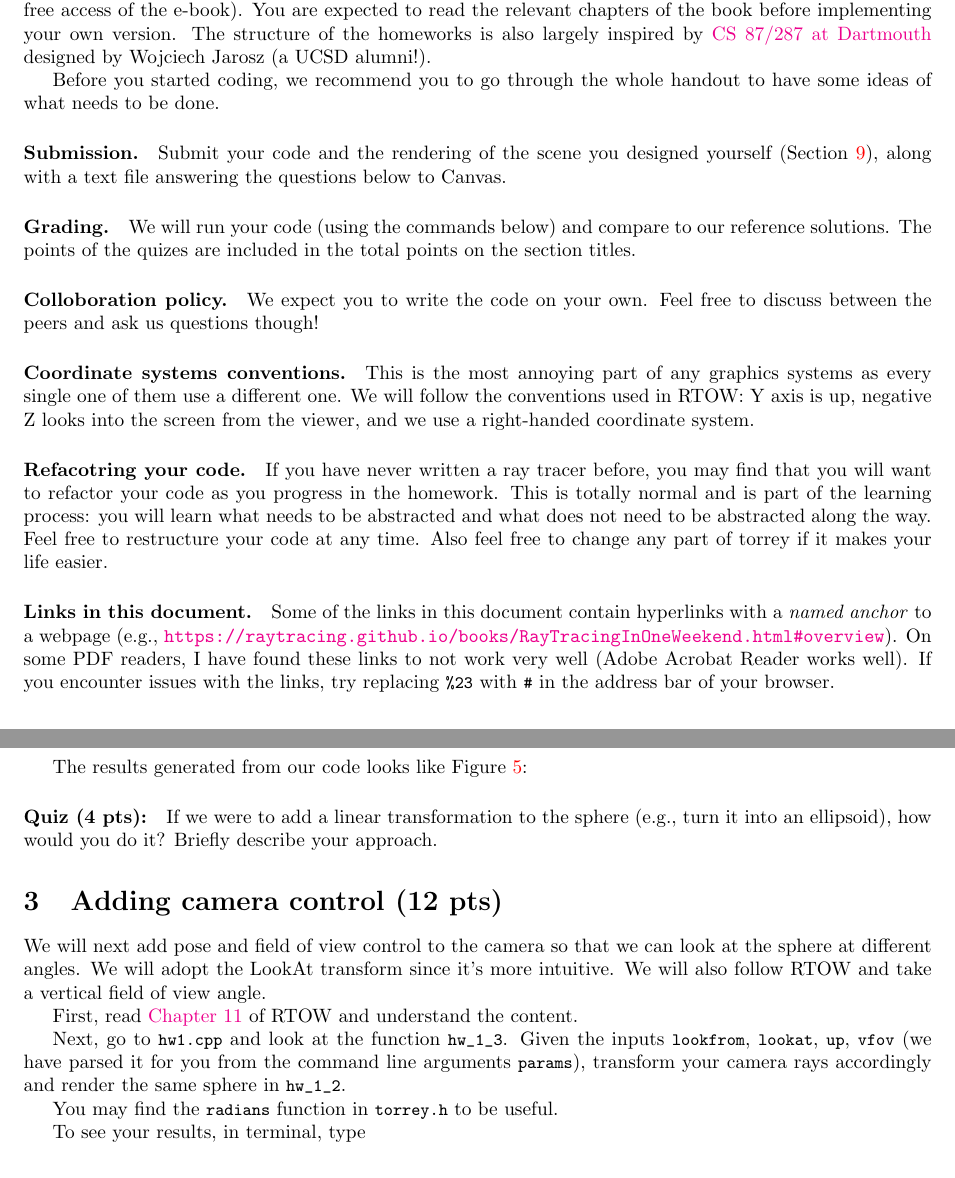
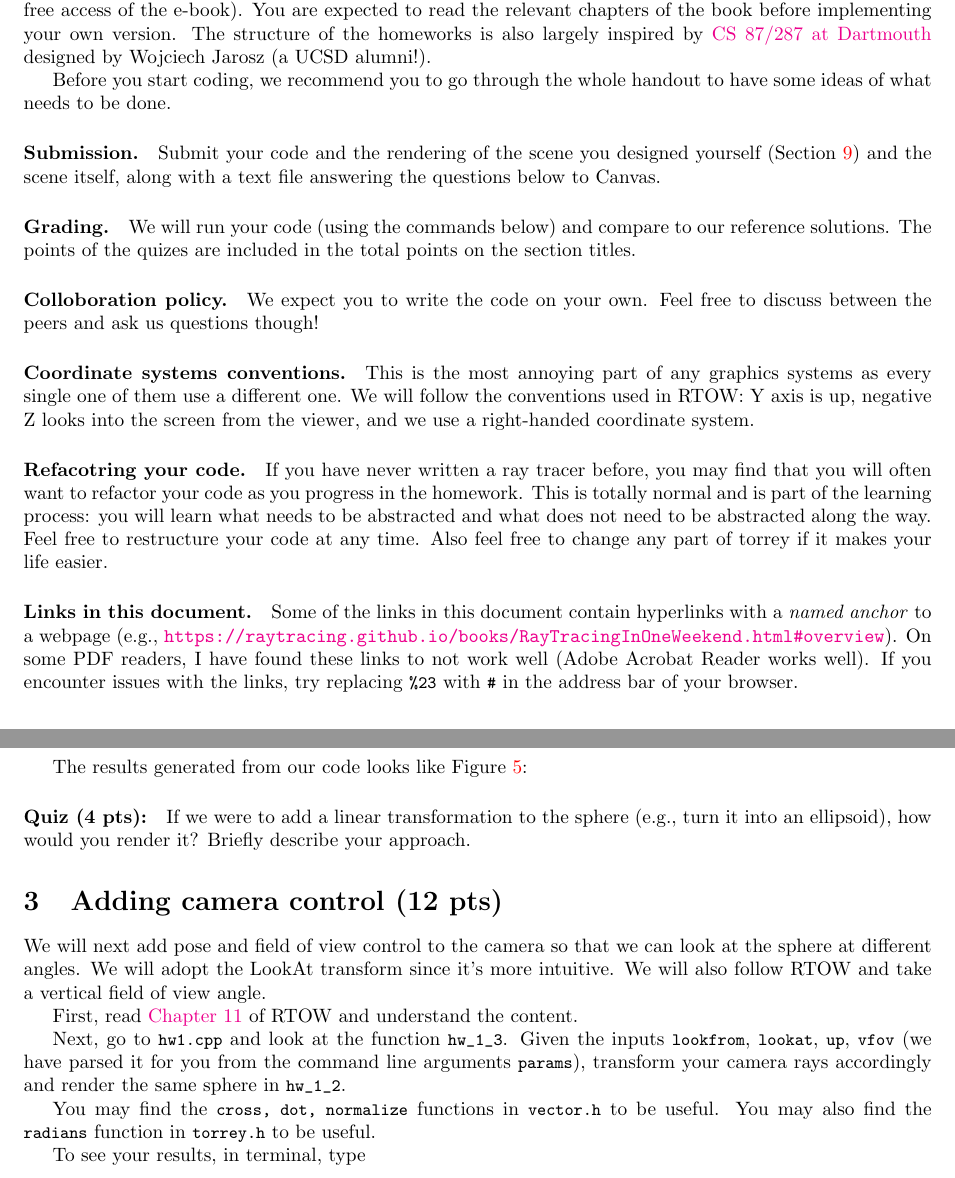
Before and after one commit to BachiLi/torrey_public, a LaTeX problem sheet (handouts/homework1.tex): two parts of pages 1 and 4 of 11, joined at a grey line, cut so that both start at the same text. Compiled offline with pdfLaTeX.

Commit message:
HW1 update

```diff
--- a/handouts/homework1.tex
+++ b/handouts/homework1.tex
@@ -22,9 +22,9 @@ However, you will have to implement the rest yourself. Trust me, it will be fun!
 
 Our homeworks are mostly inspired by the book \href{https://raytracing.github.io/}{Ray Tracing in One Weekend (RTOW)} (click the link for free access of the e-book). You are expected to read the relevant chapters of the book before implementing your own version. The structure of the homeworks is also largely inspired by \href{https://cs87-dartmouth.github.io/Fall2022/assignments.html}{CS 87/287 at Dartmouth} designed by Wojciech Jarosz (a UCSD alumni!).
 
-Before you started coding, we recommend you to go through the whole handout to have some ideas of what needs to be done.
+Before you start coding, we recommend you to go through the whole handout to have some ideas of what needs to be done.
 
-\paragraph{Submission.} Submit your code and the rendering of the scene you designed yourself (Section~\ref{sec:design_your_own}), along with a text file answering the questions below to Canvas.
+\paragraph{Submission.} Submit your code and the rendering of the scene you designed yourself (Section~\ref{sec:design_your_own}) and the scene itself, along with a text file answering the questions below to Canvas.
 
 \paragraph{Grading.} We will run your code (using the commands below) and compare to our reference solutions. The points of the quizes are included in the total points on the section titles.
 
@@ -32,8 +32,8 @@ Before you started coding, we recommend you to go through the whole handout to h
 
 \paragraph{Coordinate systems conventions.} This is the most annoying part of any graphics systems as every single one of them use a different one. We will follow the conventions used in RTOW: Y axis is up, negative Z looks into the screen from the viewer, and we use a right-handed coordinate system.
 
-\paragraph{Refacotring your code.} If you have never written a ray tracer before, you may find that you will want to refactor your code as you progress in the homework. This is totally normal and is part of the learning process: you will learn what needs to be abstracted and what does not need to be abstracted along the way. Feel free to restructure your code at any time. Also feel free to change any part of torrey if it makes your life easier.
+\paragraph{Refacotring your code.} If you have never written a ray tracer before, you may find that you will often want to refactor your code as you progress in the homework. This is totally normal and is part of the learning process: you will learn what needs to be abstracted and what does not need to be abstracted along the way. Feel free to restructure your code at any time. Also feel free to change any part of torrey if it makes your life easier.
 
-\paragraph{Links in this document.} Some of the links in this document contain hyperlinks with a \emph{named anchor} to a webpage (e.g., \url{https://raytracing.github.io/books/RayTracingInOneWeekend.html\#overview}). On some PDF readers, I have found these links to not work very well (Adobe Acrobat Reader works well). If you encounter issues with the links, try replacing \lstinline{%23} with \lstinline{#} in the address bar of your browser.
+\paragraph{Links in this document.} Some of the links in this document contain hyperlinks with a \emph{named anchor} to a webpage (e.g., \url{https://raytracing.github.io/books/RayTracingInOneWeekend.html\#overview}). On some PDF readers, I have found these links to not work well (Adobe Acrobat Reader works well). If you encounter issues with the links, try replacing \lstinline{%23} with \lstinline{#} in the address bar of your browser.
 
 \section{Building Torrey}
@@ -119,7 +120,7 @@ The results generated from our code looks like Figure~\ref{fig:hw_1_2}:
     \label{fig:hw_1_2}
 \end{figure}
 
-\paragraph{Quiz (4 pts):} If we were to add a linear transformation to the sphere (e.g., turn it into an ellipsoid), how would you do it? Briefly describe your approach.
+\paragraph{Quiz (4 pts):} If we were to add a linear transformation to the sphere (e.g., turn it into an ellipsoid), how would you render it? Briefly describe your approach.
 
 \section{Adding camera control (12 pts)}
 We will next add pose and field of view control to the camera so that we can look at the sphere at different angles. We will adopt the LookAt transform since it's more intuitive. We will also follow RTOW and take a vertical field of view angle.
@@ -128,7 +129,8 @@ First, read \href{https://raytracing.github.io/books/RayTracingInOneWeekend.html
 
 Next, go to \lstinline{hw1.cpp} and look at the function \lstinline{hw_1_3}. Given the inputs \lstinline{lookfrom}, \lstinline{lookat}, \lstinline{up}, \lstinline{vfov} (we have parsed it for you from the command line arguments \lstinline{params}), transform your camera rays accordingly and render the same sphere in \lstinline{hw_1_2}.
 
-You may find the \lstinline{radians} function in \lstinline{torrey.h} to be useful.
+You may find the \lstinline{cross, dot, normalize} functions in \lstinline{vector.h} to be useful.
+You may also find the \lstinline{radians} function in \lstinline{torrey.h} to be useful.
 
 To see your results, in terminal, type
 \begin{lstlisting}[language=bash]
```
Also changed, not shown: handouts/homework1.tex (13 more changed lines).
